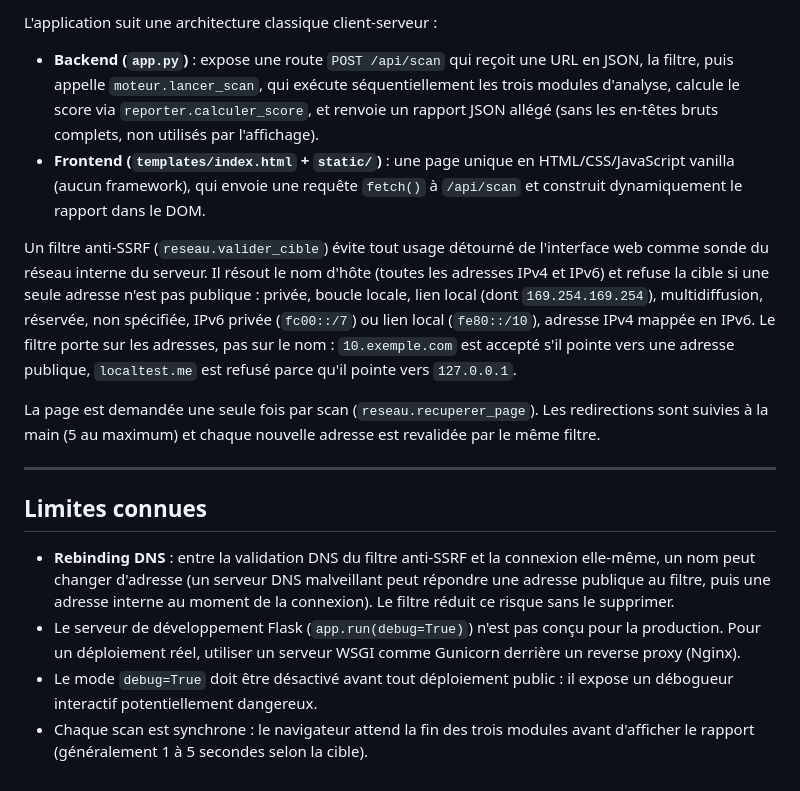
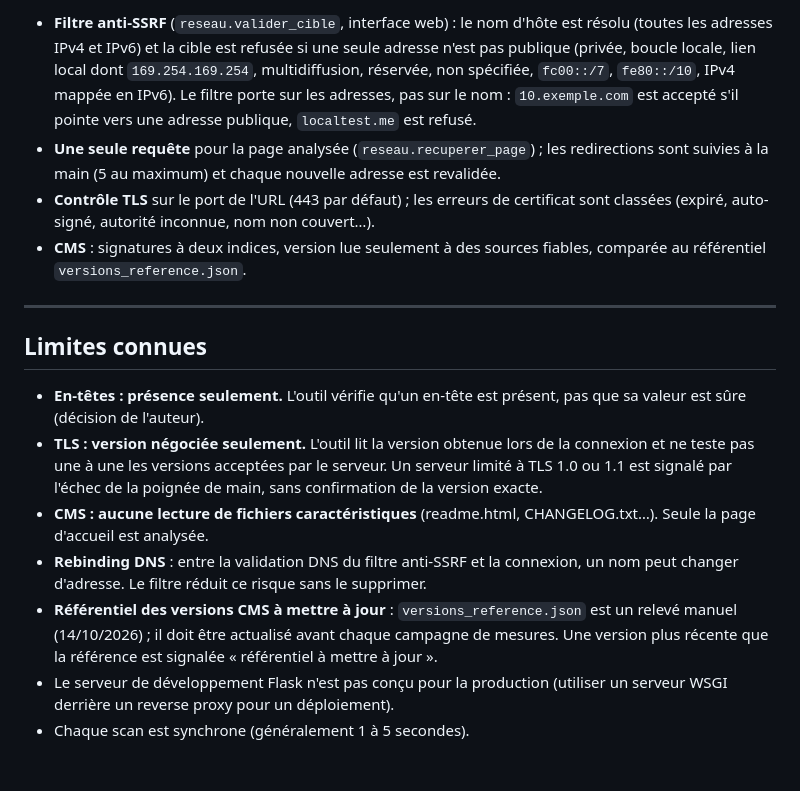
Before and after one commit to Mourtallalo/webAudit, a Markdown page: README.md, the part around one of its changes. Drawn GitHub-style.

```diff
--- a/README.md
+++ b/README.md
@@ -161,43 +199,39 @@ webaudit_web/
 
-L'application suit une architecture classique client-serveur :
-
-- **Backend (`app.py`)** : expose une route `POST /api/scan` qui reçoit une
-  URL en JSON, la filtre, puis appelle `moteur.lancer_scan`, qui exécute
-  séquentiellement les trois modules d'analyse, calcule le score via
-  `reporter.calculer_score`, et renvoie un
-  rapport JSON allégé (sans les en-têtes bruts complets, non utilisés par
-  l'affichage).
-- **Frontend (`templates/index.html` + `static/`)** : une page unique en
-  HTML/CSS/JavaScript vanilla (aucun framework), qui envoie une requête
-  `fetch()` à `/api/scan` et construit dynamiquement le rapport dans le DOM.
-
-Un filtre anti-SSRF (`reseau.valider_cible`) évite tout usage détourné de
-l'interface web comme sonde du réseau interne du serveur. Il résout le nom
-d'hôte (toutes les adresses IPv4 et IPv6) et refuse la cible si une seule
-adresse n'est pas publique : privée, boucle locale, lien local (dont
-`169.254.169.254`), multidiffusion, réservée, non spécifiée, IPv6 privée
-(`fc00::/7`) ou lien local (`fe80::/10`), adresse IPv4 mappée en IPv6. Le
-filtre porte sur les adresses, pas sur le nom : `10.exemple.com` est
-accepté s'il pointe vers une adresse publique, `localtest.me` est refusé
-parce qu'il pointe vers `127.0.0.1`.
-
-La page est demandée une seule fois par scan (`reseau.recuperer_page`).
-Les redirections sont suivies à la main (5 au maximum) et chaque nouvelle
-adresse est revalidée par le même filtre.
+- **Filtre anti-SSRF** (`reseau.valider_cible`, interface web) : le nom
+  d'hôte est résolu (toutes les adresses IPv4 et IPv6) et la cible est
+  refusée si une seule adresse n'est pas publique (privée, boucle locale,
+  lien local dont `169.254.169.254`, multidiffusion, réservée, non
+  spécifiée, `fc00::/7`, `fe80::/10`, IPv4 mappée en IPv6). Le filtre porte
+  sur les adresses, pas sur le nom : `10.exemple.com` est accepté s'il
+  pointe vers une adresse publique, `localtest.me` est refusé.
+- **Une seule requête** pour la page analysée (`reseau.recuperer_page`) ;
+  les redirections sont suivies à la main (5 au maximum) et chaque
+  nouvelle adresse est revalidée.
+- **Contrôle TLS** sur le port de l'URL (443 par défaut) ; les erreurs de
+  certificat sont classées (expiré, auto-signé, autorité inconnue, nom non
+  couvert…).
+- **CMS** : signatures à deux indices, version lue seulement à des sources
+  fiables, comparée au référentiel `versions_reference.json`.
 
 ---
 
 ## Limites connues
 
+- **En-têtes : présence seulement.** L'outil vérifie qu'un en-tête est
+  présent, pas que sa valeur est sûre (décision de l'auteur).
+- **TLS : version négociée seulement.** L'outil lit la version obtenue lors
+  de la connexion et ne teste pas une à une les versions acceptées par le
+  serveur. Un serveur limité à TLS 1.0 ou 1.1 est signalé par l'échec de la
+  poignée de main, sans confirmation de la version exacte.
+- **CMS : aucune lecture de fichiers caractéristiques** (readme.html,
+  CHANGELOG.txt…). Seule la page d'accueil est analysée.
 - **Rebinding DNS** : entre la validation DNS du filtre anti-SSRF et la
-  connexion elle-même, un nom peut changer d'adresse (un serveur DNS
-  malveillant peut répondre une adresse publique au filtre, puis une
-  adresse interne au moment de la connexion). Le filtre réduit ce risque
+  connexion, un nom peut changer d'adresse. Le filtre réduit ce risque
   sans le supprimer.
-- Le serveur de développement Flask (`app.run(debug=True)`) n'est pas conçu
-  pour la production. Pour un déploiement réel, utiliser un serveur WSGI
-  comme Gunicorn derrière un reverse proxy (Nginx).
-- Le mode `debug=True` doit être désactivé avant tout déploiement public : il
-  expose un débogueur interactif potentiellement dangereux.
-- Chaque scan est synchrone : le navigateur attend la fin des trois modules
-  avant d'afficher le rapport (généralement 1 à 5 secondes selon la cible).
+- **Référentiel des versions CMS à mettre à jour** :
+  `versions_reference.json` est un relevé manuel (14/10/2026) ; il doit
+  être actualisé avant chaque campagne de mesures. Une version plus
+  récente que la référence est signalée « référentiel à mettre à jour ».
+- Le serveur de développement Flask n'est pas conçu pour la production
+  (utiliser un serveur WSGI derrière un reverse proxy pour un déploiement).
+- Chaque scan est synchrone (généralement 1 à 5 secondes).
```
Also changed, not shown: other parts of README.md (+149 -111 lines), CHANGELOG.md (added, +36 -0 lines).
